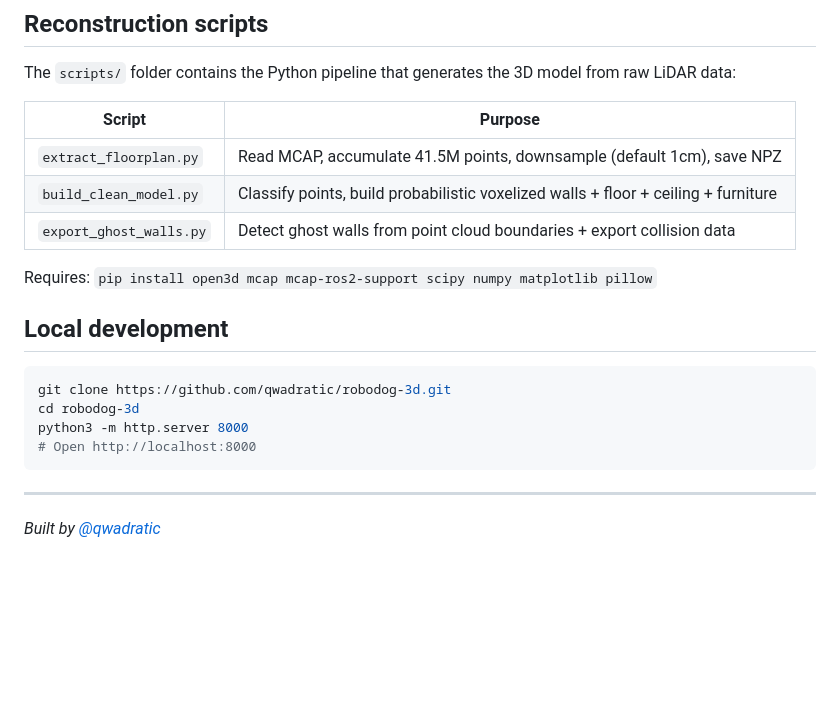
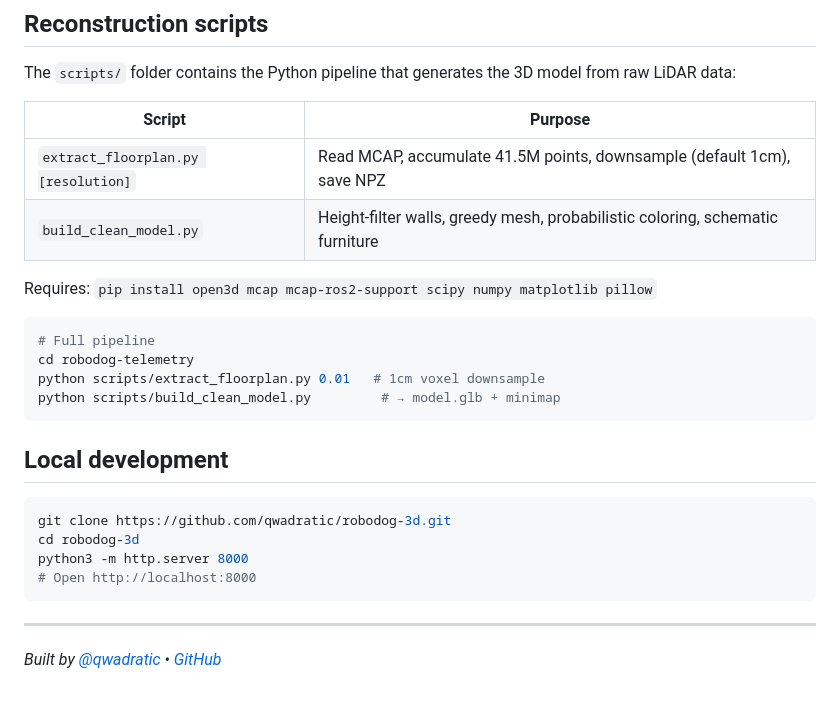
Before and after one commit to qwadratic/robodog-3d, a Markdown page: README.md, the part around one of its changes. Rendered like a GitHub page; blank space fills up the shorter version.

````diff
--- a/README.md
+++ b/README.md
@@ -65,11 +64,17 @@ The `scripts/` folder contains the Python pipeline that generates the 3D model f
 
 | Script | Purpose |
 |--------|--------|
-| `extract_floorplan.py` | Read MCAP, accumulate 41.5M points, downsample (default 1cm), save NPZ |
-| `build_clean_model.py` | Classify points, build probabilistic voxelized walls + floor + ceiling + furniture |
-| `export_ghost_walls.py` | Detect ghost walls from point cloud boundaries + export collision data |
+| `extract_floorplan.py [resolution]` | Read MCAP, accumulate 41.5M points, downsample (default 1cm), save NPZ |
+| `build_clean_model.py` | Height-filter walls, greedy mesh, probabilistic coloring, schematic furniture |
 
 Requires: `pip install open3d mcap mcap-ros2-support scipy numpy matplotlib pillow`
+
+```bash
+# Full pipeline
+cd robodog-telemetry
+python scripts/extract_floorplan.py 0.01   # 1cm voxel downsample
+python scripts/build_clean_model.py         # → model.glb + minimap
+```
 
 ## Local development
 
@@ -82,4 +87,4 @@ python3 -m http.server 8000
 
 ---
 
-*Built by [@qwadratic](https://github.com/qwadratic)*
+*Built by [@qwadratic](https://github.com/qwadratic) • [GitHub](https://github.com/qwadratic/robodog-3d)*
````
Also changed, not shown: other parts of README.md (+13 -14 lines), screenshot.png.
